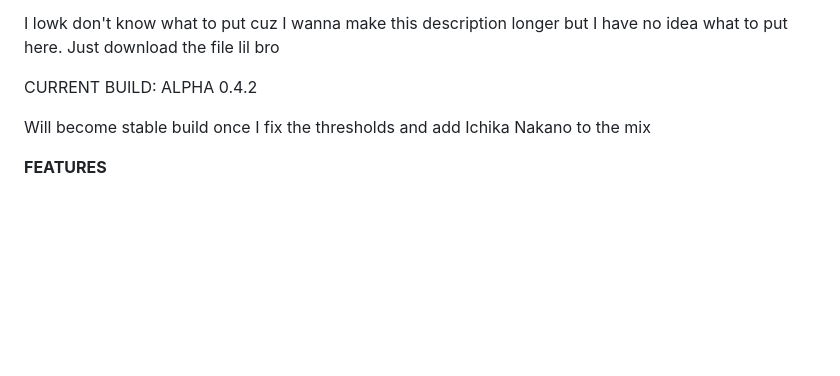
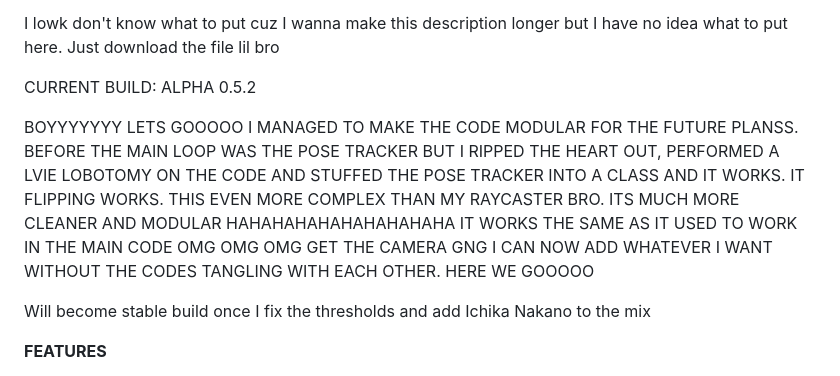
Before and after one commit to pringlecorte/The-Quintessential-Quintuplets-Pose-Tracker, a Markdown page: README.md, the part around the change. Drawn GitHub-style; blank space fills up the shorter version.

```diff
--- a/README.md
+++ b/README.md
@@ -22,7 +22,9 @@ Oh ye, if you guys ever wonder why the hell a python file is 200+ kb with barely
 
 I lowk don't know what to put cuz I wanna make this description longer but I have no idea what to put here. Just download the file lil bro
 
-CURRENT BUILD: ALPHA 0.4.2
+CURRENT BUILD: ALPHA 0.5.2
+
+BOYYYYYYY LETS GOOOOO I MANAGED TO MAKE THE CODE MODULAR FOR THE FUTURE PLANSS. BEFORE THE MAIN LOOP WAS THE POSE TRACKER BUT I RIPPED THE HEART OUT, PERFORMED A LVIE LOBOTOMY ON THE CODE AND STUFFED THE POSE TRACKER INTO A CLASS AND IT WORKS. IT FLIPPING WORKS. THIS EVEN MORE COMPLEX THAN MY RAYCASTER BRO. ITS MUCH MORE CLEANER AND MODULAR HAHAHAHAHAHAHAHAHAHA IT WORKS THE SAME AS IT USED TO WORK IN THE MAIN CODE OMG OMG OMG GET THE CAMERA GNG I CAN NOW ADD WHATEVER I WANT WITHOUT THE CODES TANGLING WITH EACH OTHER. HERE WE GOOOOO
 
 Will become stable build once I fix the thresholds and add Ichika Nakano to the mix
 
```
